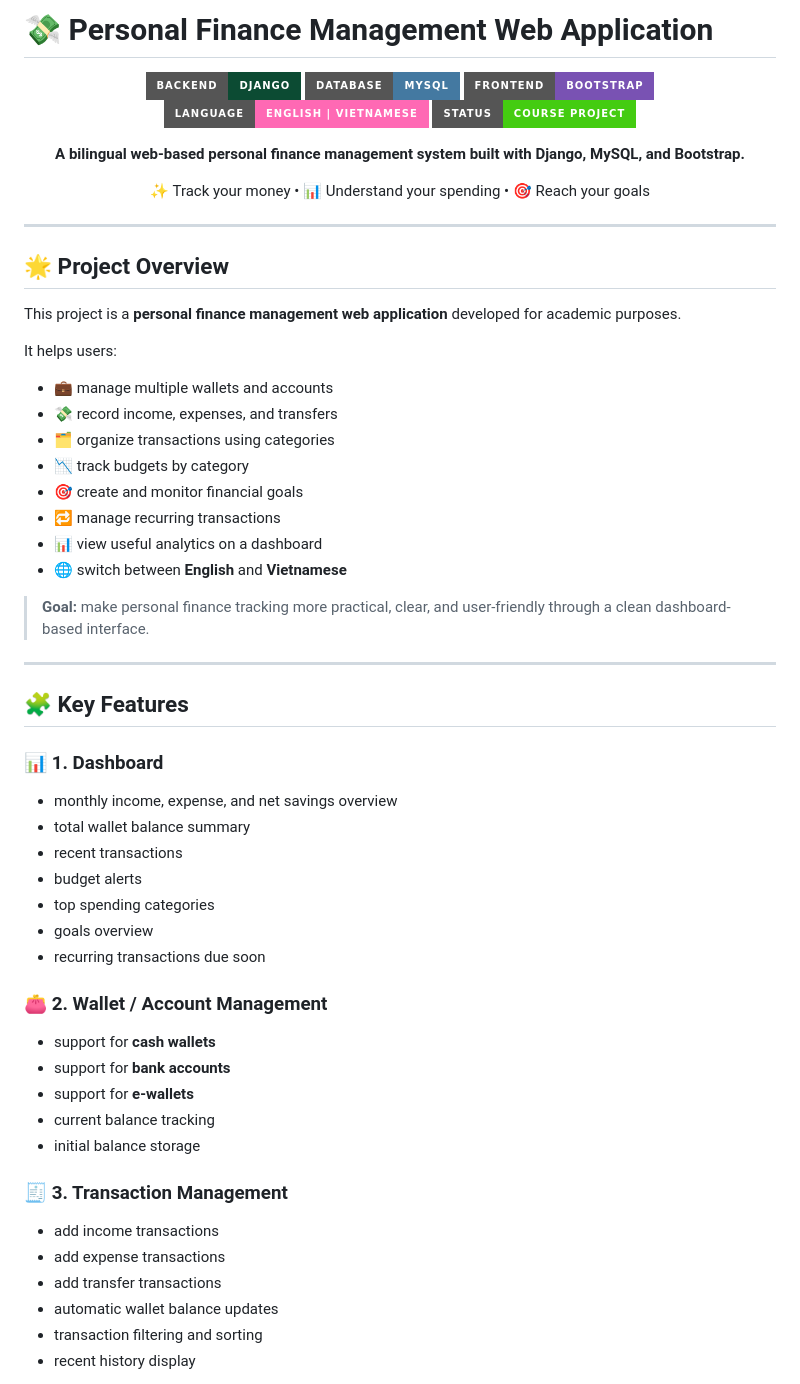
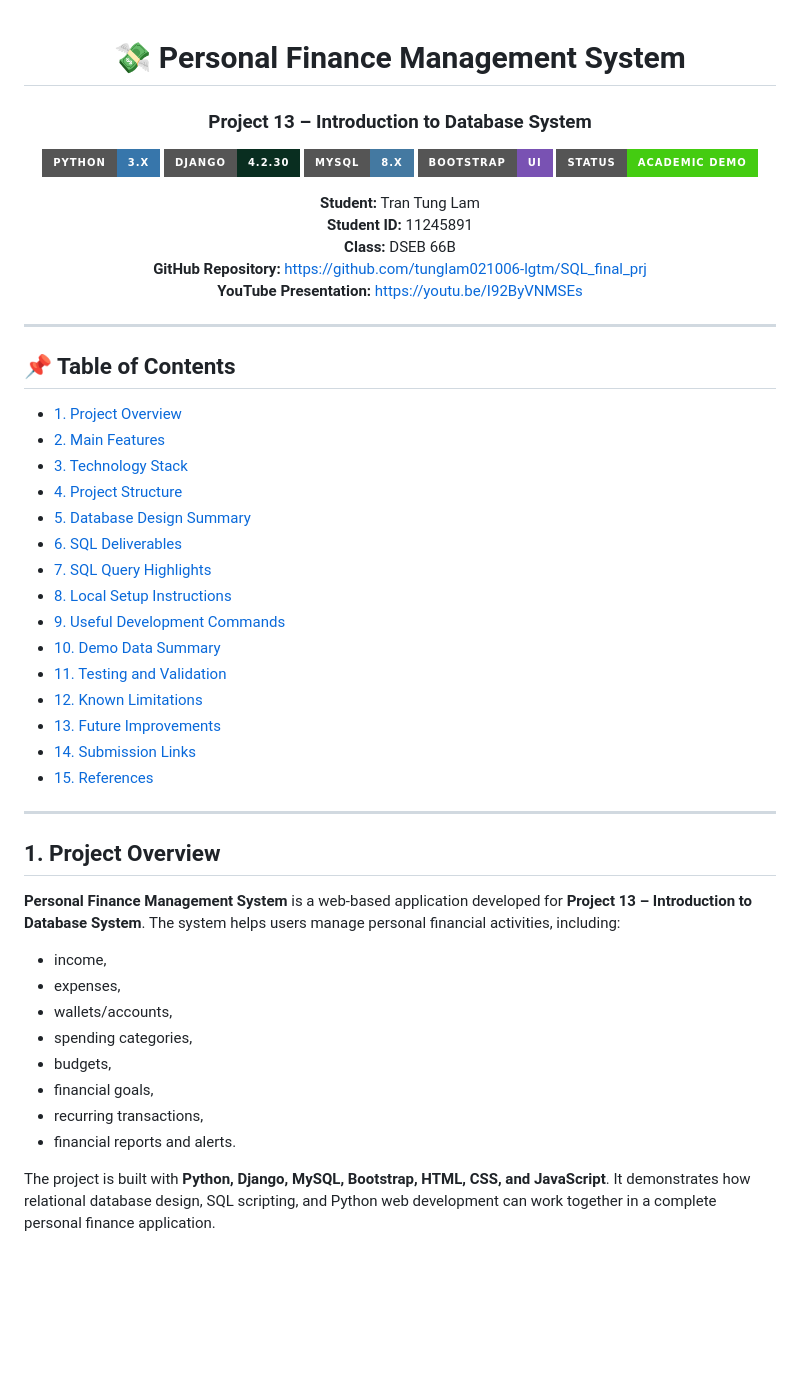
Before and after one commit to tunglam021006-lgtm/SQL_final_prj, a Markdown page: README.md, the part around one of its changes. GitHub-like rendering; badges without logos; blank space fills up the shorter version.

Commit message:
Decorate and improve project README

```diff
--- a/README.md
+++ b/README.md
@@ -1,63 +1,57 @@
-# 💸 Personal Finance Management Web Application
-
 <div align="center">
 
-![Django](https://img.shields.io/badge/Backend-Django-0C4B33?style=for-the-badge&logo=django&logoColor=white)
-![MySQL](https://img.shields.io/badge/Database-MySQL-4479A1?style=for-the-badge&logo=mysql&logoColor=white)
-![Bootstrap](https://img.shields.io/badge/Frontend-Bootstrap-7952B3?style=for-the-badge&logo=bootstrap&logoColor=white)
-![Language](https://img.shields.io/badge/Language-English%20%7C%20Vietnamese-ff69b4?style=for-the-badge)
-![Status](https://img.shields.io/badge/Status-Course%20Project-success?style=for-the-badge)
+# 💸 Personal Finance Management System
 
-**A bilingual web-based personal finance management system built with Django, MySQL, and Bootstrap.**
+### Project 13 – Introduction to Database System
 
-✨ Track your money • 📊 Understand your spending • 🎯 Reach your goals
+![Python](https://img.shields.io/badge/Python-3.x-3776AB?style=for-the-badge&logo=python&logoColor=white)
+![Django](https://img.shields.io/badge/Django-4.2.30-092E20?style=for-the-badge&logo=django&logoColor=white)
+![MySQL](https://img.shields.io/badge/MySQL-8.x-4479A1?style=for-the-badge&logo=mysql&logoColor=white)
+![Bootstrap](https://img.shields.io/badge/Bootstrap-UI-7952B3?style=for-the-badge&logo=bootstrap&logoColor=white)
+![Status](https://img.shields.io/badge/Status-Academic%20Demo-success?style=for-the-badge)
+
+**Student:** Tran Tung Lam
+**Student ID:** 11245891
+**Class:** DSEB 66B
+**GitHub Repository:** https://github.com/tunglam021006-lgtm/SQL_final_prj
+**YouTube Presentation:** https://youtu.be/I92ByVNMSEs
 
 </div>
 
 ---
 
-## 🌟 Project Overview
+## 📌 Table of Contents
 
-This project is a **personal finance management web application** developed for academic purposes.
-
-It helps users:
-
-- 💼 manage multiple wallets and accounts
-- 💸 record income, expenses, and transfers
-- 🗂️ organize transactions using categories
-- 📉 track budgets by category
-- 🎯 create and monitor financial goals
-- 🔁 manage recurring transactions
-- 📊 view useful analytics on a dashboard
-- 🌐 switch between **English** and **Vietnamese**
-
-> **Goal:** make personal finance tracking more practical, clear, and user-friendly through a clean dashboard-based interface.
+- [1. Project Overview](#1-project-overview)
+- [2. Main Features](#2-main-features)
+- [3. Technology Stack](#3-technology-stack)
+- [4. Project Structure](#4-project-structure)
+- [5. Database Design Summary](#5-database-design-summary)
+- [6. SQL Deliverables](#6-sql-deliverables)
+- [7. SQL Query Highlights](#7-sql-query-highlights)
+- [8. Local Setup Instructions](#8-local-setup-instructions)
+- [9. Useful Development Commands](#9-useful-development-commands)
+- [10. Demo Data Summary](#10-demo-data-summary)
+- [11. Testing and Validation](#11-testing-and-validation)
+- [12. Known Limitations](#12-known-limitations)
+- [13. Future Improvements](#13-future-improvements)
+- [14. Submission Links](#14-submission-links)
+- [15. References](#15-references)
 
 ---
 
-## 🧩 Key Features
+## 1. Project Overview
 
-### 📊 1. Dashboard
-- monthly income, expense, and net savings overview
-- total wallet balance summary
-- recent transactions
-- budget alerts
-- top spending categories
-- goals overview
-- recurring transactions due soon
+**Personal Finance Management System** is a web-based application developed for **Project 13 – Introduction to Database System**. The system helps users manage personal financial activities, including:
 
-### 👛 2. Wallet / Account Management
-- support for **cash wallets**
-- support for **bank accounts**
-- support for **e-wallets**
-- current balance tracking
-- initial balance storage
+- income,
+- expenses,
+- wallets/accounts,
+- spending categories,
+- budgets,
+- financial goals,
+- recurring transactions,
+- financial reports and alerts.
 
-### 🧾 3. Transaction Management
-- add income transactions
-- add expense transactions
-- add transfer transactions
-- automatic wallet balance updates
-- transaction filtering and sorting
-- recent history display
+The project is built with **Python, Django, MySQL, Bootstrap, HTML, CSS, and JavaScript**. It demonstrates how relational database design, SQL scripting, and Python web development can work together in a complete personal finance application.
 
```
Also changed, not shown: other parts of README.md (+306 -320 lines).
